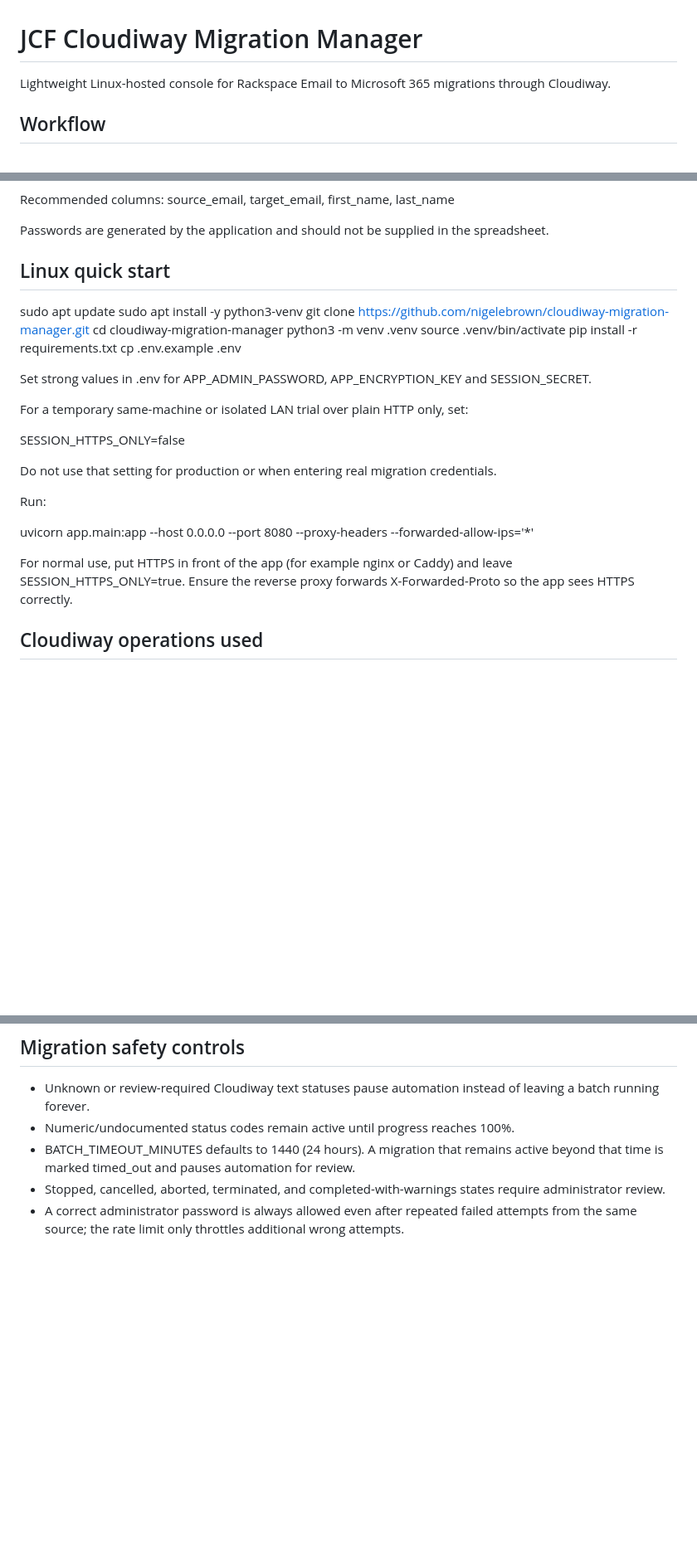
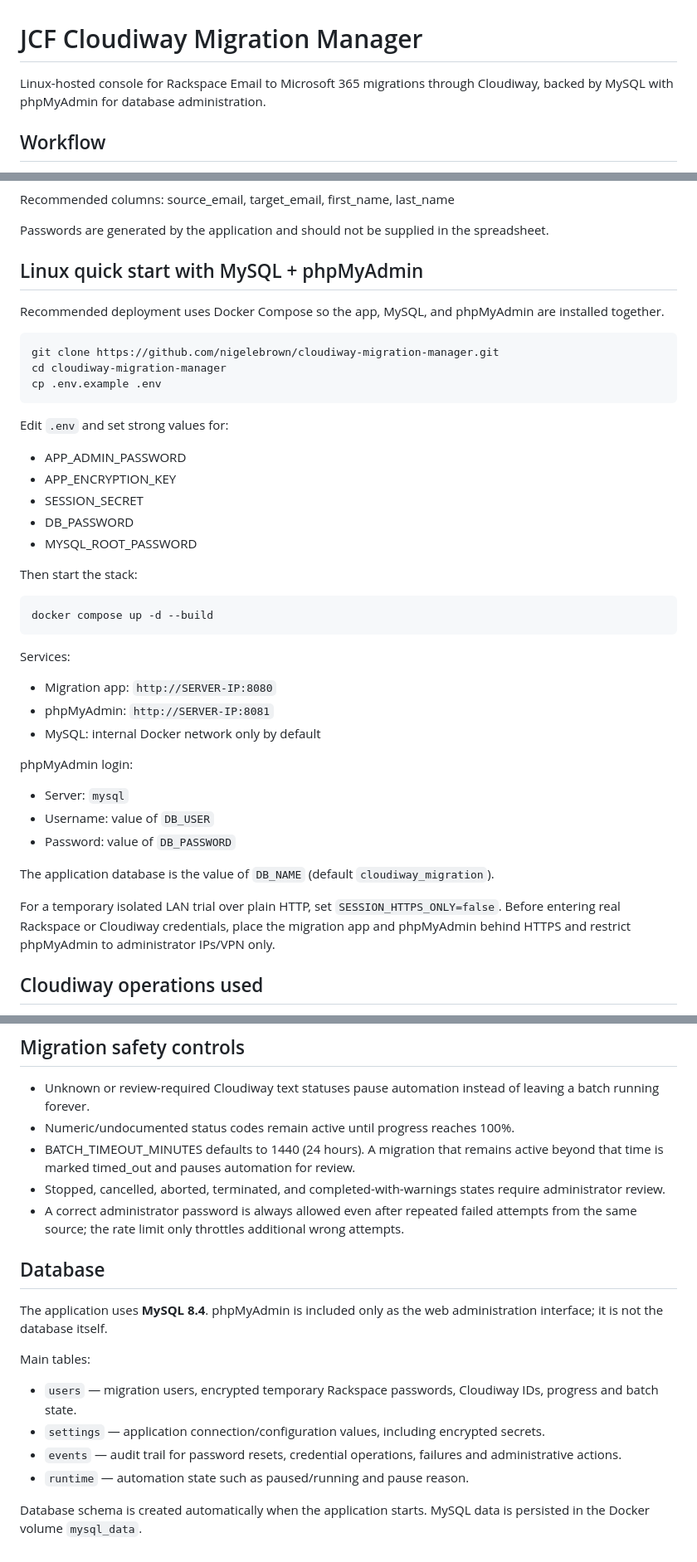
Before and after one commit to nigelebrown/cloudiway-migration-manager, a Markdown page: README.md, 3 parts joined by grey strips. Shown at 83% size. Drawn GitHub-style; blank space fills up the shorter version.

Commit message:
Document MySQL and phpMyAdmin deployment

````diff
--- a/README.md
+++ b/README.md
@@ -1,6 +1,6 @@
 # JCF Cloudiway Migration Manager
 
-Lightweight Linux-hosted console for Rackspace Email to Microsoft 365 migrations through Cloudiway.
+Linux-hosted console for Rackspace Email to Microsoft 365 migrations through Cloudiway, backed by MySQL with phpMyAdmin for database administration.
 
 ## Workflow
 
@@ -25,30 +25,45 @@ Recommended columns: source_email, target_email, first_name, last_name
 
 Passwords are generated by the application and should not be supplied in the spreadsheet.
 
-## Linux quick start
+## Linux quick start with MySQL + phpMyAdmin
 
-sudo apt update
-sudo apt install -y python3-venv
+Recommended deployment uses Docker Compose so the app, MySQL, and phpMyAdmin are installed together.
+
+```bash
 git clone https://github.com/nigelebrown/cloudiway-migration-manager.git
 cd cloudiway-migration-manager
-python3 -m venv .venv
-source .venv/bin/activate
-pip install -r requirements.txt
 cp .env.example .env
+```
 
-Set strong values in .env for APP_ADMIN_PASSWORD, APP_ENCRYPTION_KEY and SESSION_SECRET.
+Edit `.env` and set strong values for:
 
-For a temporary same-machine or isolated LAN trial over plain HTTP only, set:
+- APP_ADMIN_PASSWORD
+- APP_ENCRYPTION_KEY
+- SESSION_SECRET
+- DB_PASSWORD
+- MYSQL_ROOT_PASSWORD
 
-SESSION_HTTPS_ONLY=false
+Then start the stack:
 
-Do not use that setting for production or when entering real migration credentials.
+```bash
+docker compose up -d --build
+```
 
-Run:
+Services:
 
-uvicorn app.main:app --host 0.0.0.0 --port 8080 --proxy-headers --forwarded-allow-ips='*'
+- Migration app: `http://SERVER-IP:8080`
+- phpMyAdmin: `http://SERVER-IP:8081`
+- MySQL: internal Docker network only by default
 
-For normal use, put HTTPS in front of the app (for example nginx or Caddy) and leave SESSION_HTTPS_ONLY=true. Ensure the reverse proxy forwards X-Forwarded-Proto so the app sees HTTPS correctly.
+phpMyAdmin login:
+
+- Server: `mysql`
+- Username: value of `DB_USER`
+- Password: value of `DB_PASSWORD`
+
+The application database is the value of `DB_NAME` (default `cloudiway_migration`).
+
+For a temporary isolated LAN trial over plain HTTP, set `SESSION_HTTPS_ONLY=false`. Before entering real Rackspace or Cloudiway credentials, place the migration app and phpMyAdmin behind HTTPS and restrict phpMyAdmin to administrator IPs/VPN only.
 
 ## Cloudiway operations used
 
@@ -77,3 +92,17 @@ The automated tests cover password generation/encryption, Rackspace signature co
 - BATCH_TIMEOUT_MINUTES defaults to 1440 (24 hours). A migration that remains active beyond that time is marked timed_out and pauses automation for review.
 - Stopped, cancelled, aborted, terminated, and completed-with-warnings states require administrator review.
 - A correct administrator password is always allowed even after repeated failed attempts from the same source; the rate limit only throttles additional wrong attempts.
+
+
+## Database
+
+The application uses **MySQL 8.4**. phpMyAdmin is included only as the web administration interface; it is not the database itself.
+
+Main tables:
+
+- `users` — migration users, encrypted temporary Rackspace passwords, Cloudiway IDs, progress and batch state.
+- `settings` — application connection/configuration values, including encrypted secrets.
+- `events` — audit trail for password resets, credential operations, failures and administrative actions.
+- `runtime` — automation state such as paused/running and pause reason.
+
+Database schema is created automatically when the application starts. MySQL data is persisted in the Docker volume `mysql_data`.
````
